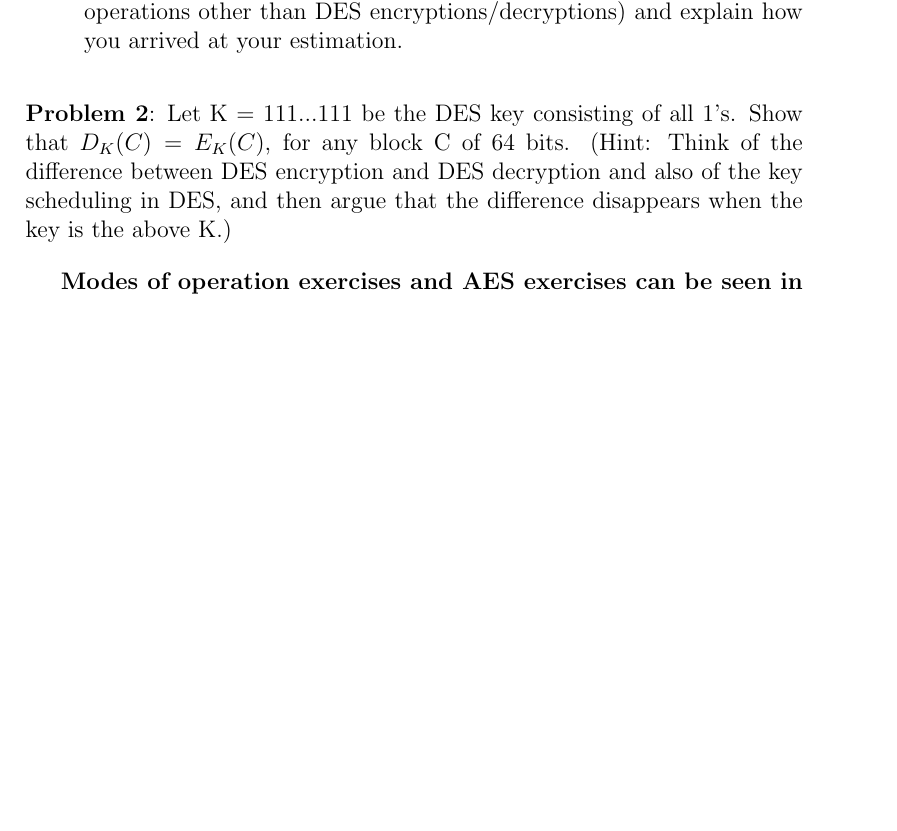
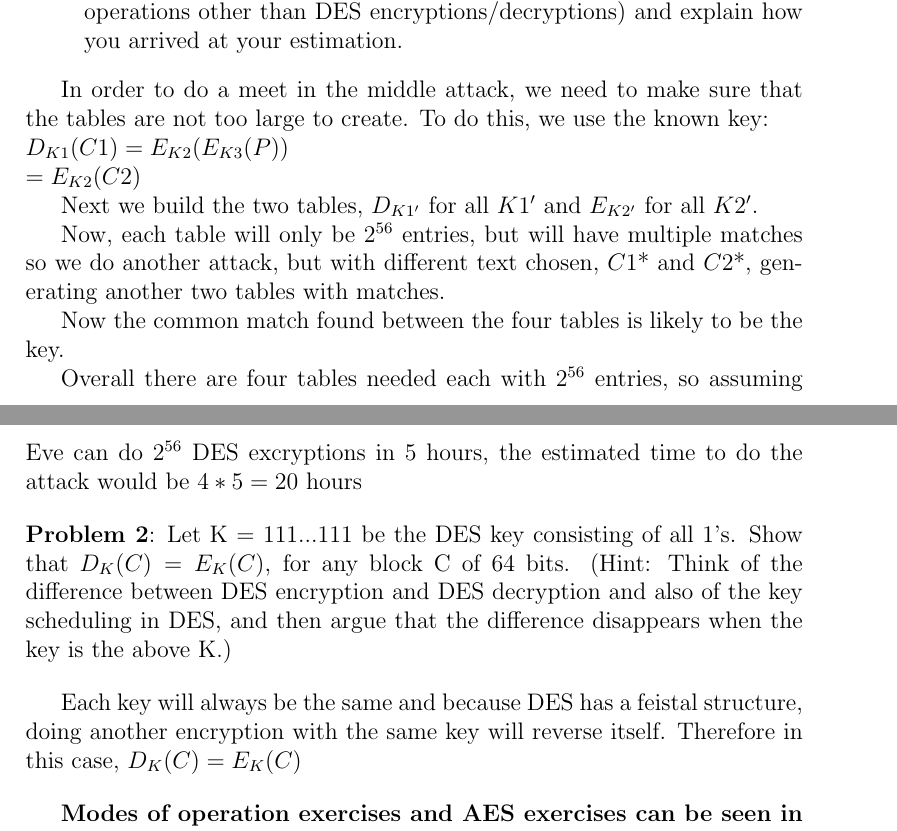
Before and after one commit to Dispa1r/Cryptography, a LaTeX problem sheet (Assignments/Assignment5/Assignment5.tex): part of the page before the commit and two parts of pages 1 and 2 of 2 after it, the two joined at a grey line, cut so that both start at the same text, the shorter picture padded with empty space. Compiled offline with pdfLaTeX.

Commit message:
Update Assignment5.tex

```diff
--- a/Assignments/Assignment5/Assignment5.tex
+++ b/Assignments/Assignment5/Assignment5.tex
@@ -36,8 +36,18 @@ Math 314 \\  %class
 	\item Estimate the time the attack takes (you can ignore the time for all operations other than DES encryptions/decryptions) and explain how you arrived at your estimation.
 \end{alphalist}
 
+ In order to do a meet in the middle attack, we need to make sure that the tables are not too large to create. To do this, we use the known key:
+\newline $D_{K1}(C1) = E_{K2}(E_{K3}(P))$
+\newline $= E_{K2}(C2)$
+\newline\indent Next we build the two tables, $D_{K1'}$ for all $K1'$ and $E_{K2'}$ for all $ K2'$.
+\newline\indent Now, each table will only be $2^{56}$ entries, but will have multiple matches so we do another attack, but with different text chosen, $C1$* and $C2$*, generating another two tables with matches.
+\newline\indent Now the common match found between the four tables is likely to be the key.
+\newline\indent Overall there are four tables needed each with $2^{56}$ entries, so assuming Eve can do $2^{56}$ DES excryptions in 5 hours, the estimated time to do the attack would be $4 * 5 = 20$ hours
+
 \bigskip
 \noindent\textbf{Problem 2}: Let K = 111...111 be the DES key consisting of all 1's.  Show that  $D_{K}(C) = E_{K}(C)$,  for any block C of 64 bits. (Hint: Think of the difference between DES encryption and DES decryption and also of the key scheduling in DES, and then argue that the difference disappears when the key is the above K.)
+
+\bigskip Each key will always be the same and because DES has a feistal structure, doing another encryption with the same key will reverse itself. Therefore in this case, $D_{K}(C) = E_{K}(C)$
 
 \bigskip
 \indent\textbf{Modes of operation exercises and AES exercises can be seen in original document FOR practice, solutions are not to be turned in.}
```
